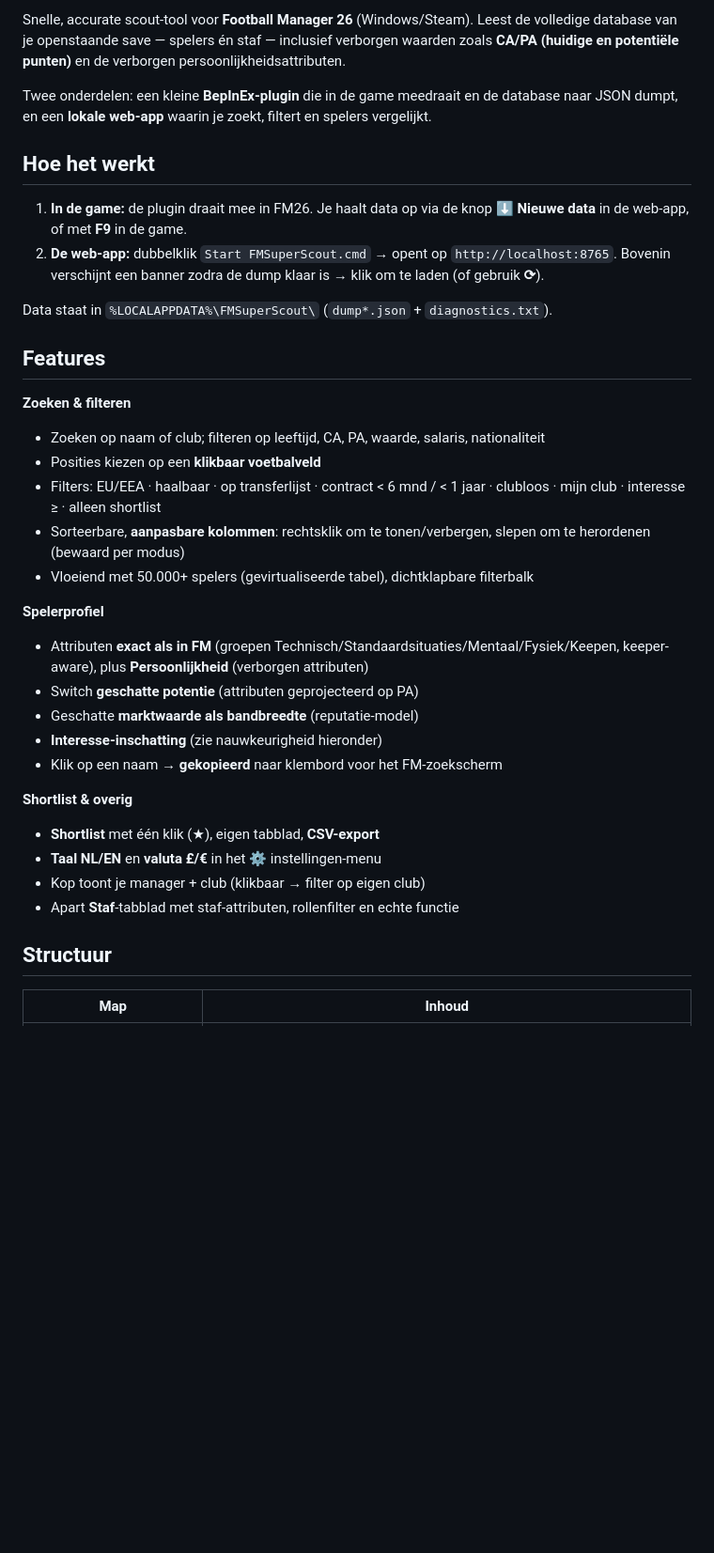
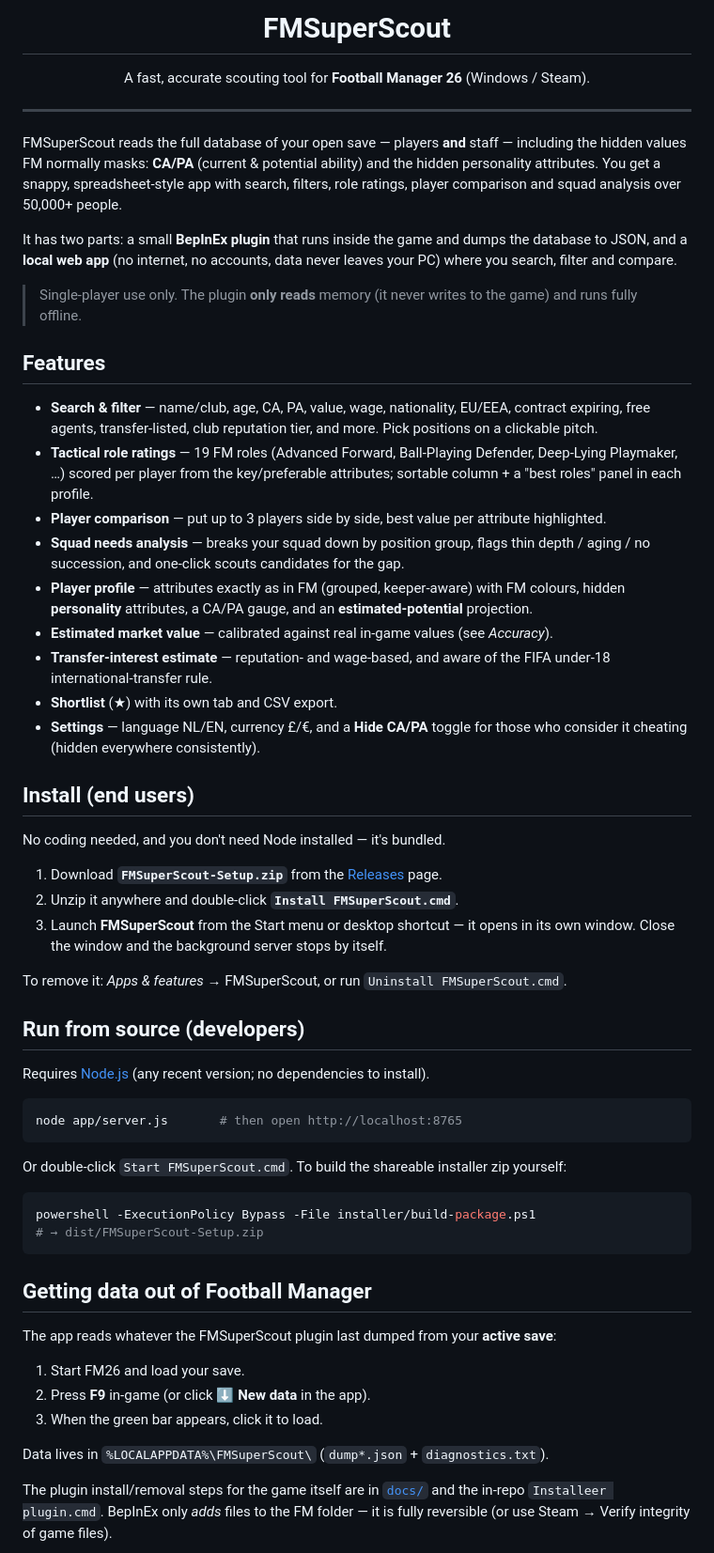
Before and after one commit to mavarobli/FMSuperScout, a Markdown page: README.md, the part around one of its changes. Shown at 94% size. Rendered like a GitHub page; blank space fills up the shorter version.

Commit message:
README: Engelse versie met features, install-instructies (installer + source), accuracy en donatie-sectie

````diff
--- a/README.md
+++ b/README.md
@@ -2,37 +4,79 @@
 
-Snelle, accurate scout-tool voor **Football Manager 26** (Windows/Steam). Leest de volledige database van je openstaande save — spelers én staf — inclusief verborgen waarden zoals **CA/PA (huidige en potentiële punten)** en de verborgen persoonlijkheidsattributen.
+<h1 align="center">FMSuperScout</h1>
 
-Twee onderdelen: een kleine **BepInEx-plugin** die in de game meedraait en de database naar JSON dumpt, en een **lokale web-app** waarin je zoekt, filtert en spelers vergelijkt.
+<p align="center">A fast, accurate scouting tool for <strong>Football Manager 26</strong> (Windows / Steam).</p>
 
-## Hoe het werkt
+---
 
-1. **In de game:** de plugin draait mee in FM26. Je haalt data op via de knop **⬇ Nieuwe data** in de web-app, of met **F9** in de game.
-2. **De web-app:** dubbelklik `Start FMSuperScout.cmd` → opent op `http://localhost:8765`. Bovenin verschijnt een banner zodra de dump klaar is → klik om te laden (of gebruik **⟳**).
+FMSuperScout reads the full database of your open save — players **and** staff — including the
+hidden values FM normally masks: **CA/PA** (current & potential ability) and the hidden
+personality attributes. You get a snappy, spreadsheet-style app with search, filters, role
+ratings, player comparison and squad analysis over 50,000+ people.
 
-Data staat in `%LOCALAPPDATA%\FMSuperScout\` (`dump*.json` + `diagnostics.txt`).
+It has two parts: a small **BepInEx plugin** that runs inside the game and dumps the database to
+JSON, and a **local web app** (no internet, no accounts, data never leaves your PC) where you
+search, filter and compare.
+
+> Single-player use only. The plugin **only reads** memory (it never writes to the game) and runs
+> fully offline.
 
 ## Features
 
-**Zoeken & filteren**
-- Zoeken op naam of club; filteren op leeftijd, CA, PA, waarde, salaris, nationaliteit
-- Posities kiezen op een **klikbaar voetbalveld**
-- Filters: EU/EEA · haalbaar · op transferlijst · contract < 6 mnd / < 1 jaar · clubloos · mijn club · interesse ≥ · alleen shortlist
-- Sorteerbare, **aanpasbare kolommen**: rechtsklik om te tonen/verbergen, slepen om te herordenen (bewaard per modus)
-- Vloeiend met 50.000+ spelers (gevirtualiseerde tabel), dichtklapbare filterbalk
+- **Search & filter** — name/club, age, CA, PA, value, wage, nationality, EU/EEA, contract
+  expiring, free agents, transfer-listed, club reputation tier, and more. Pick positions on a
+  clickable pitch.
+- **Tactical role ratings** — 19 FM roles (Advanced Forward, Ball-Playing Defender, Deep-Lying
+  Playmaker, …) scored per player from the key/preferable attributes; sortable column + a
+  "best roles" panel in each profile.
+- **Player comparison** — put up to 3 players side by side, best value per attribute highlighted.
+- **Squad needs analysis** — breaks your squad down by position group, flags thin depth / aging /
+  no succession, and one-click scouts candidates for the gap.
+- **Player profile** — attributes exactly as in FM (grouped, keeper-aware) with FM colours, hidden
+  **personality** attributes, a CA/PA gauge, and an **estimated-potential** projection.
+- **Estimated market value** — calibrated against real in-game values (see *Accuracy*).
+- **Transfer-interest estimate** — reputation- and wage-based, and aware of the FIFA under-18
+  international-transfer rule.
+- **Shortlist** (★) with its own tab and CSV export.
+- **Settings** — language NL/EN, currency £/€, and a **Hide CA/PA** toggle for those who consider
+  it cheating (hidden everywhere consistently).
 
-**Spelerprofiel**
-- Attributen **exact als in FM** (groepen Technisch/Standaardsituaties/Mentaal/Fysiek/Keepen, keeper-aware), plus **Persoonlijkheid** (verborgen attributen)
-- Switch **geschatte potentie** (attributen geprojecteerd op PA)
-- Geschatte **marktwaarde als bandbreedte** (reputatie-model)
-- **Interesse-inschatting** (zie nauwkeurigheid hieronder)
-- Klik op een naam → **gekopieerd** naar klembord voor het FM-zoekscherm
+## Install (end users)
 
-**Shortlist & overig**
-- **Shortlist** met één klik (★), eigen tabblad, **CSV-export**
-- **Taal NL/EN** en **valuta £/€** in het ⚙ instellingen-menu
-- Kop toont je manager + club (klikbaar → filter op eigen club)
-- Apart **Staf**-tabblad met staf-attributen, rollenfilter en echte functie
+No coding needed, and you don't need Node installed — it's bundled.
 
-## Structuur
+1. Download **`FMSuperScout-Setup.zip`** from the [Releases](https://github.com/mavarobli/FMSuperScout/releases) page.
+2. Unzip it anywhere and double-click **`Install FMSuperScout.cmd`**.
+3. Launch **FMSuperScout** from the Start menu or desktop shortcut — it opens in its own window.
+   Close the window and the background server stops by itself.
 
-| Map | Inhoud |
+To remove it: *Apps & features* → FMSuperScout, or run `Uninstall FMSuperScout.cmd`.
+
+## Run from source (developers)
+
+Requires [Node.js](https://nodejs.org) (any recent version; no dependencies to install).
+
+```bash
+node app/server.js       # then open http://localhost:8765
+```
+
+Or double-click `Start FMSuperScout.cmd`. To build the shareable installer zip yourself:
+
+```powershell
+powershell -ExecutionPolicy Bypass -File installer/build-package.ps1
+# → dist/FMSuperScout-Setup.zip
+```
+
+## Getting data out of Football Manager
+
+The app reads whatever the FMSuperScout plugin last dumped from your **active save**:
+
+1. Start FM26 and load your save.
+2. Press **F9** in-game (or click **⬇ New data** in the app).
+3. When the green bar appears, click it to load.
+
+Data lives in `%LOCALAPPDATA%\FMSuperScout\` (`dump*.json` + `diagnostics.txt`).
+
+The plugin install/removal steps for the game itself are in [`docs/`](docs/) and the in-repo
+`Installeer plugin.cmd`. BepInEx only *adds* files to the FM folder — it is fully reversible
+(or use Steam → Verify integrity of game files).
+
````
Also changed, not shown: other parts of README.md (+32 -30 lines).
